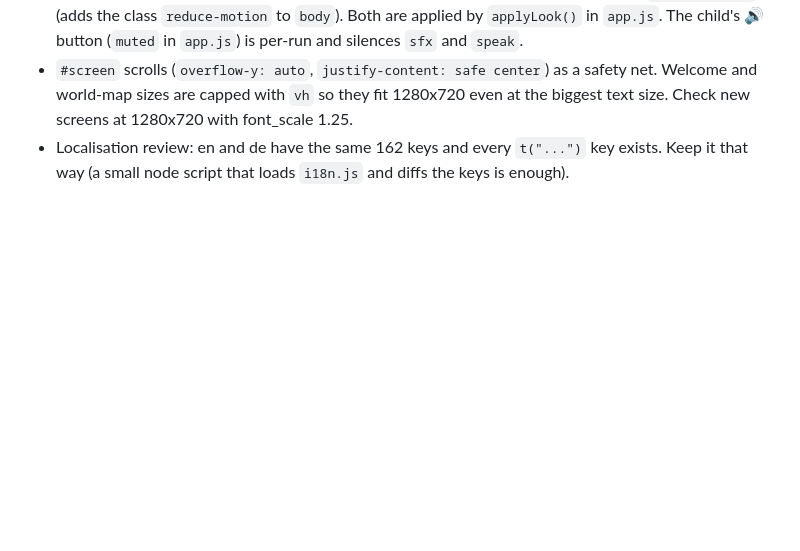
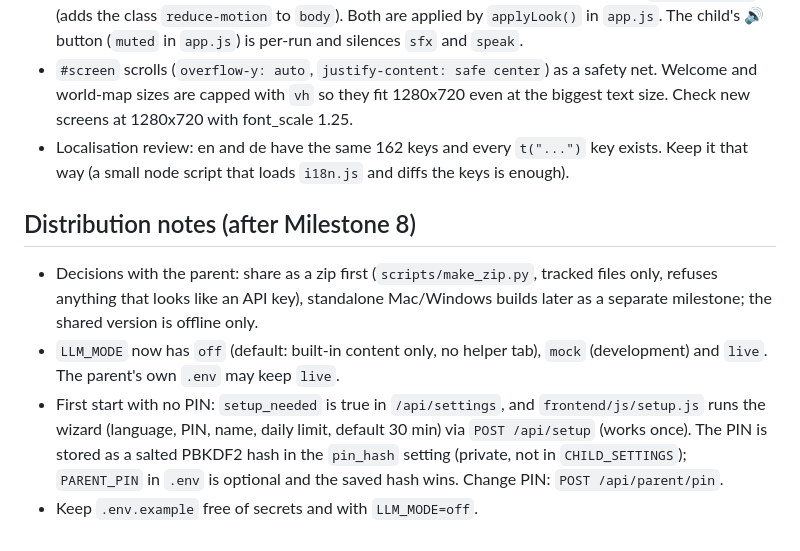
Before and after one commit to ggulati2/tippy, a Markdown page: CLAUDE.md, the part around the change. Rendered like a GitHub page; blank space fills up the shorter version.

Commit message:
Notes for distribution

```diff
--- a/CLAUDE.md
+++ b/CLAUDE.md
@@ -198,3 +198,10 @@ Begin with Section 3, step 1: ask your clarifying questions.
 - Accessibility: settings `font_scale` (1, 1.125, 1.25; drives the CSS variable `--font-scale`, capped at 1.25 because larger sizes push the world map and Free Play off a 720 px screen) and `reduce_motion` (adds the class `reduce-motion` to `body`). Both are applied by `applyLook()` in `app.js`. The child's 🔊 button (`muted` in `app.js`) is per-run and silences `sfx` and `speak`.
 - `#screen` scrolls (`overflow-y: auto`, `justify-content: safe center`) as a safety net. Welcome and world-map sizes are capped with `vh` so they fit 1280x720 even at the biggest text size. Check new screens at 1280x720 with font_scale 1.25.
 - Localisation review: en and de have the same 162 keys and every `t("...")` key exists. Keep it that way (a small node script that loads `i18n.js` and diffs the keys is enough).
+
+## Distribution notes (after Milestone 8)
+
+- Decisions with the parent: share as a zip first (`scripts/make_zip.py`, tracked files only, refuses anything that looks like an API key), standalone Mac/Windows builds later as a separate milestone; the shared version is offline only.
+- `LLM_MODE` now has `off` (default: built-in content only, no helper tab), `mock` (development) and `live`. The parent's own `.env` may keep `live`.
+- First start with no PIN: `setup_needed` is true in `/api/settings`, and `frontend/js/setup.js` runs the wizard (language, PIN, name, daily limit, default 30 min) via `POST /api/setup` (works once). The PIN is stored as a salted PBKDF2 hash in the `pin_hash` setting (private, not in `CHILD_SETTINGS`); `PARENT_PIN` in `.env` is optional and the saved hash wins. Change PIN: `POST /api/parent/pin`.
+- Keep `.env.example` free of secrets and with `LLM_MODE=off`.
```
